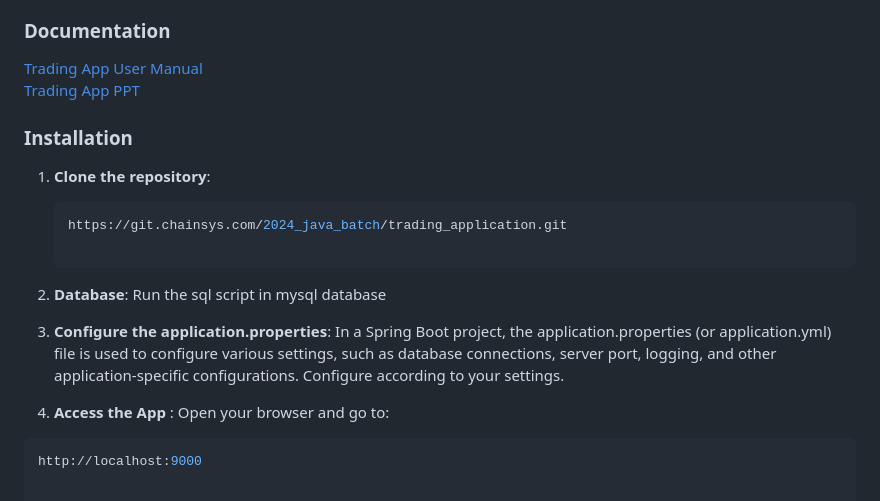
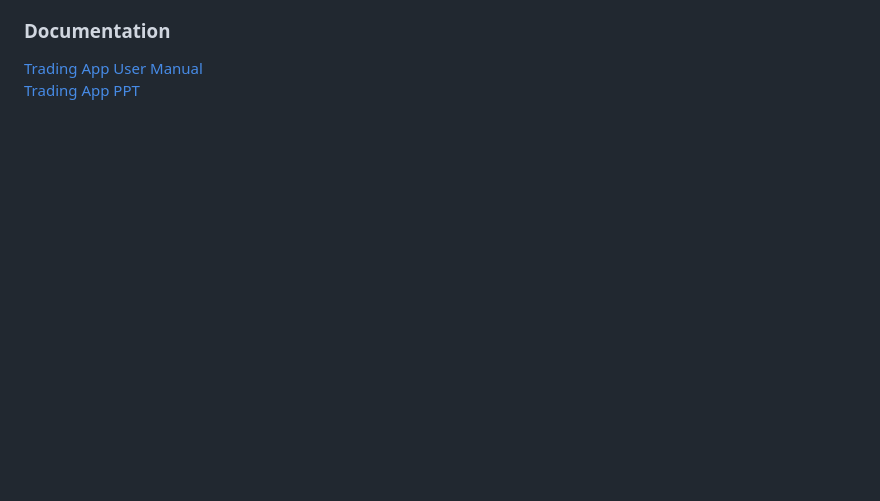
Before and after one commit to Arceus-07/Trading_Application_Using_Java, a Markdown page: README.md, the part around the change. Rendered like a GitHub page; blank space fills up the shorter version.

````diff
--- a/README.md
+++ b/README.md
@@ -74,21 +74,3 @@ This project is a trading application built using Java Spring Boot, HTML, CSS, J
 ### Documentation
 <a href="https://docs.google.com/document/d/1uDWNu_nVZg_WMPRmFp8GpiPK8FkmjQl9L7_3Mycwurc/edit?usp=sharing"> Trading App User Manual</a><br>
 <a href="https://docs.google.com/presentation/d/1T7-Wp_bDQAtGXZUVn_fbNRWOEe6S2-QqE0tqOGsPo98/edit?usp=sharing"> Trading App PPT</a>
-
-
-### Installation
-
-1. **Clone the repository**:
-
-   ```sh
-   https://git.chainsys.com/2024_java_batch/trading_application.git
-
-2.  **Database**:
-    Run the sql script in mysql database
-3. **Configure the application.properties**:
-   In a Spring Boot project, the application.properties (or application.yml) file is used to configure various settings, such as database connections, server port, logging, and other application-specific configurations. Configure according  to your settings.
-
-4. **Access the App** :
-Open your browser and go to:
-```sh
-http://localhost:9000
````
